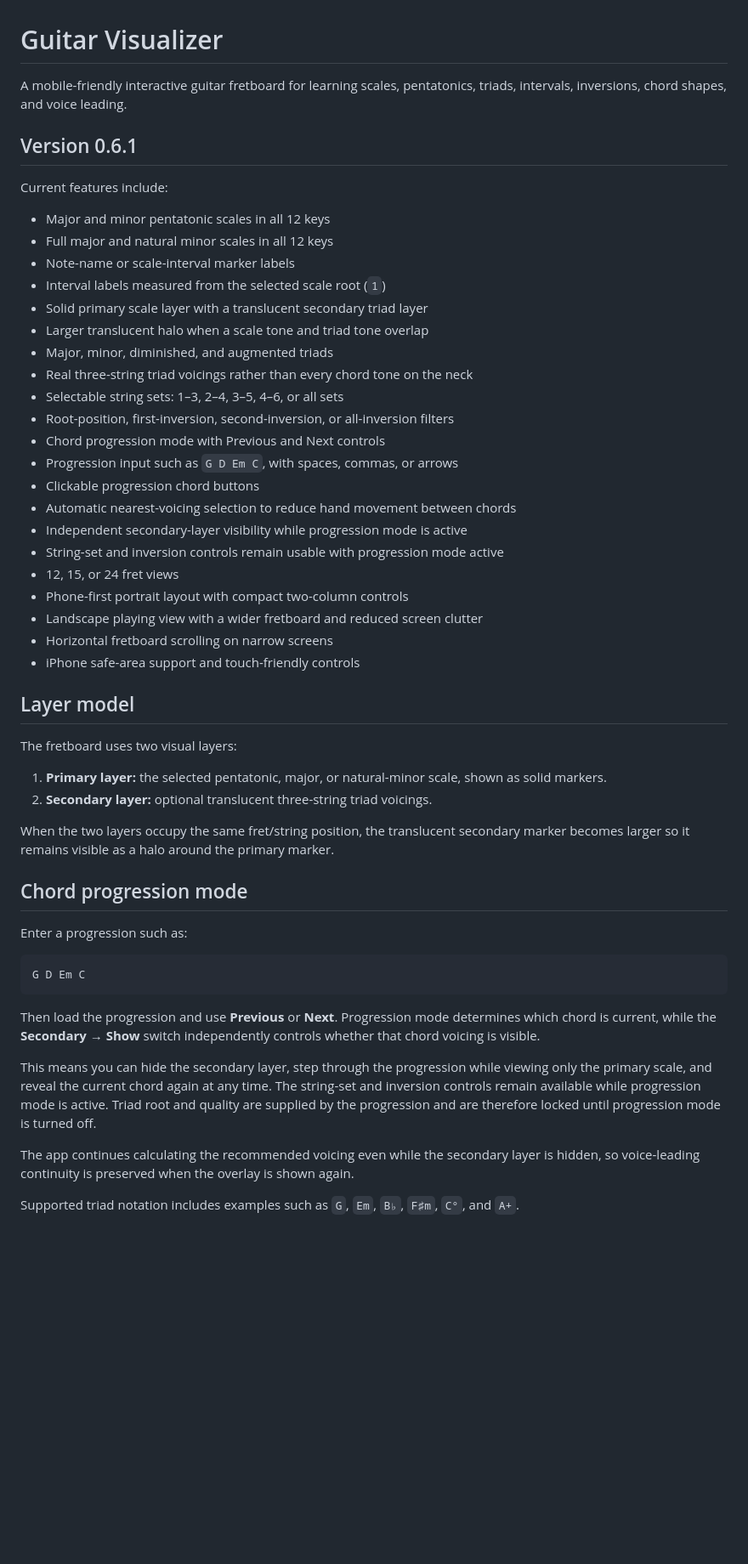
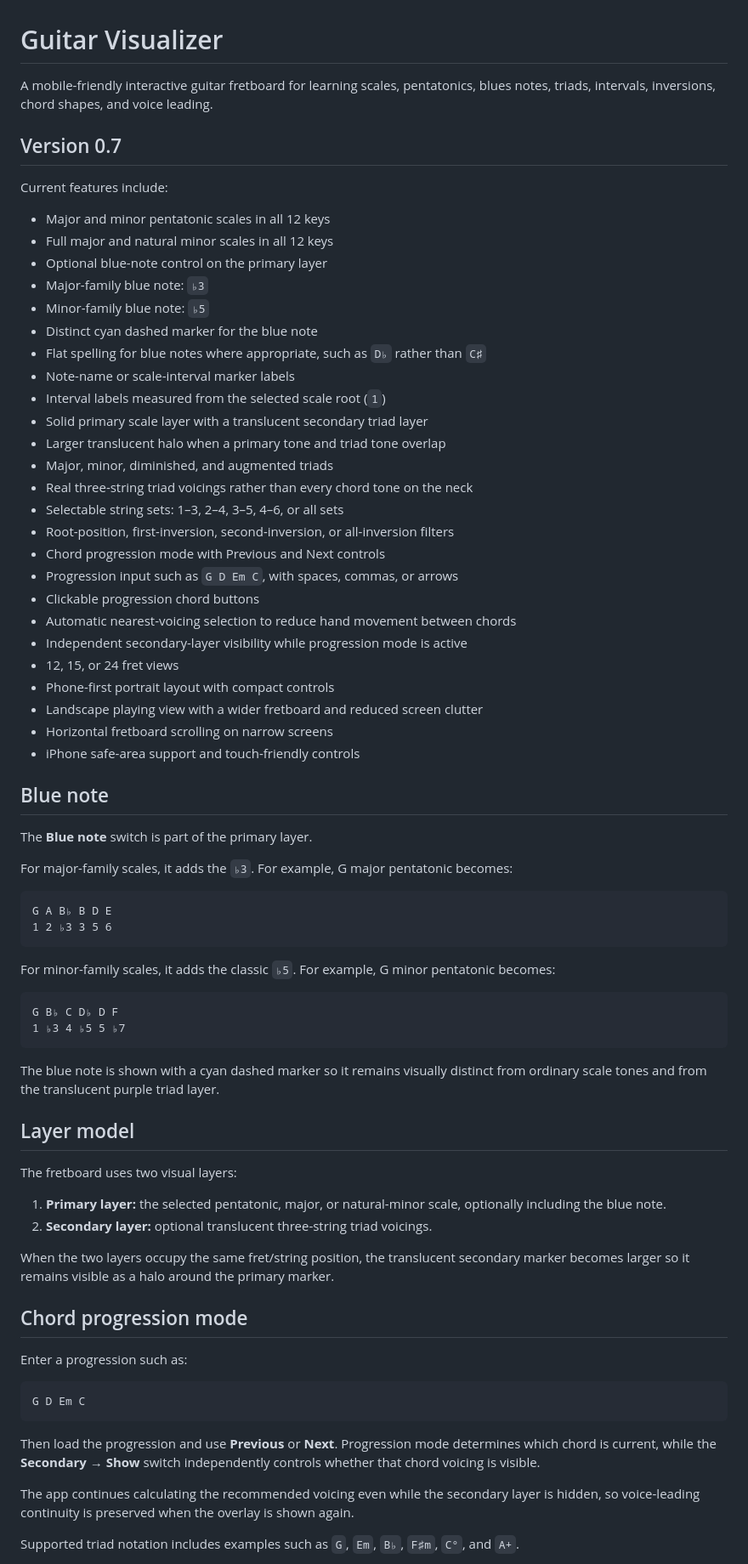
Before and after one commit to mathguy-uf/guitar_visualizer, a Markdown page: README.md, the part around one of its changes. Shown at 85% size. Rendered like a GitHub page; blank space fills up the shorter version.

Commit message:
Document version 0.7 blue note feature

````diff
--- a/README.md
+++ b/README.md
@@ -1,17 +1,22 @@
 # Guitar Visualizer
 
-A mobile-friendly interactive guitar fretboard for learning scales, pentatonics, triads, intervals, inversions, chord shapes, and voice leading.
+A mobile-friendly interactive guitar fretboard for learning scales, pentatonics, blues notes, triads, intervals, inversions, chord shapes, and voice leading.
 
-## Version 0.6.1
+## Version 0.7
 
 Current features include:
 
 - Major and minor pentatonic scales in all 12 keys
 - Full major and natural minor scales in all 12 keys
+- Optional blue-note control on the primary layer
+- Major-family blue note: `♭3`
+- Minor-family blue note: `♭5`
+- Distinct cyan dashed marker for the blue note
+- Flat spelling for blue notes where appropriate, such as `D♭` rather than `C♯`
 - Note-name or scale-interval marker labels
 - Interval labels measured from the selected scale root (`1`)
 - Solid primary scale layer with a translucent secondary triad layer
-- Larger translucent halo when a scale tone and triad tone overlap
+- Larger translucent halo when a primary tone and triad tone overlap
 - Major, minor, diminished, and augmented triads
 - Real three-string triad voicings rather than every chord tone on the neck
 - Selectable string sets: 1–3, 2–4, 3–5, 4–6, or all sets
@@ -21,18 +26,37 @@ Current features include:
 - Clickable progression chord buttons
 - Automatic nearest-voicing selection to reduce hand movement between chords
 - Independent secondary-layer visibility while progression mode is active
-- String-set and inversion controls remain usable with progression mode active
 - 12, 15, or 24 fret views
-- Phone-first portrait layout with compact two-column controls
+- Phone-first portrait layout with compact controls
 - Landscape playing view with a wider fretboard and reduced screen clutter
 - Horizontal fretboard scrolling on narrow screens
 - iPhone safe-area support and touch-friendly controls
+
+## Blue note
+
+The **Blue note** switch is part of the primary layer.
+
+For major-family scales, it adds the `♭3`. For example, G major pentatonic becomes:
+
+```text
+G A B♭ B D E
+1 2 ♭3 3 5 6
+```
+
+For minor-family scales, it adds the classic `♭5`. For example, G minor pentatonic becomes:
+
+```text
+G B♭ C D♭ D F
+1 ♭3 4 ♭5 5 ♭7
+```
+
+The blue note is shown with a cyan dashed marker so it remains visually distinct from ordinary scale tones and from the translucent purple triad layer.
 
 ## Layer model
 
 The fretboard uses two visual layers:
 
-1. **Primary layer:** the selected pentatonic, major, or natural-minor scale, shown as solid markers.
+1. **Primary layer:** the selected pentatonic, major, or natural-minor scale, optionally including the blue note.
 2. **Secondary layer:** optional translucent three-string triad voicings.
 
 When the two layers occupy the same fret/string position, the translucent secondary marker becomes larger so it remains visible as a halo around the primary marker.
@@ -47,8 +71,6 @@ G D Em C
 
 Then load the progression and use **Previous** or **Next**. Progression mode determines which chord is current, while the **Secondary → Show** switch independently controls whether that chord voicing is visible.
 
-This means you can hide the secondary layer, step through the progression while viewing only the primary scale, and reveal the current chord again at any time. The string-set and inversion controls remain available while progression mode is active. Triad root and quality are supplied by the progression and are therefore locked until progression mode is turned off.
-
 The app continues calculating the recommended voicing even while the secondary layer is hidden, so voice-leading continuity is preserved when the overlay is shown again.
 
 Supported triad notation includes examples such as `G`, `Em`, `B♭`, `F♯m`, `C°`, and `A+`.
````
Also changed, not shown: other parts of README.md (+1 -1 lines).
